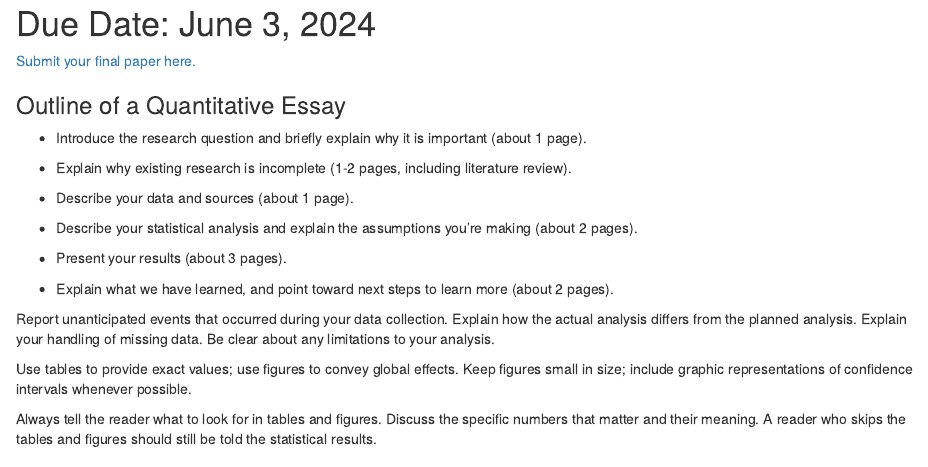
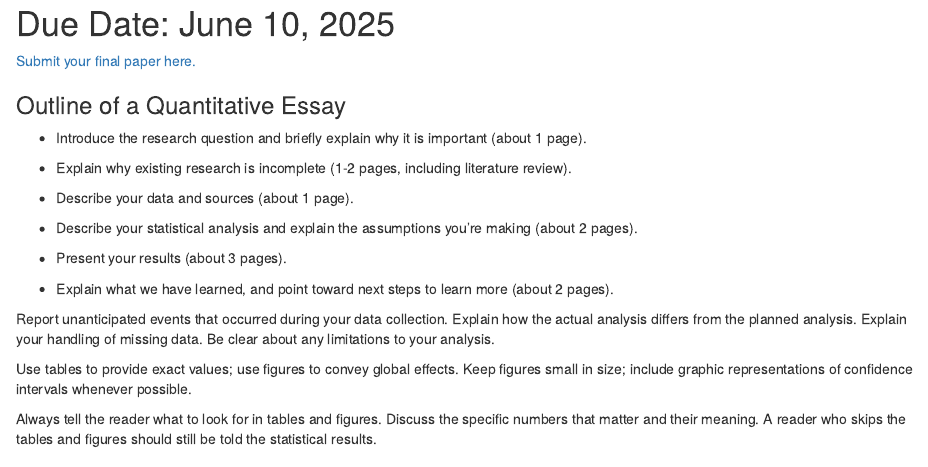
Before and after one commit to jnseawright/PS312, an R Markdown document (finalpaper.Rmd): the page in a window 1100 px wide, from 110 px down. The pictures show the output file finalpaper.html that the author committed with the source, opened offline.

Commit message:
finalpaper

````diff
--- a/finalpaper.Rmd
+++ b/finalpaper.Rmd
@@ -23,9 +23,9 @@ library(tidyverse)       # load libraries you always use here
 set.seed(27)             # make random results reproducible
 ```
 
-# Due Date: June 3, 2024
+# Due Date: June 10, 2025
 
-[Submit your final paper here.](https://canvas.northwestern.edu/courses/209958/assignments/1381393)
+[Submit your final paper here.](https://canvas.northwestern.edu/courses/230308/assignments/1541817)
 
 ### Outline of a Quantitative Essay
 
````
Also changed, not shown: finalpaper.html.
